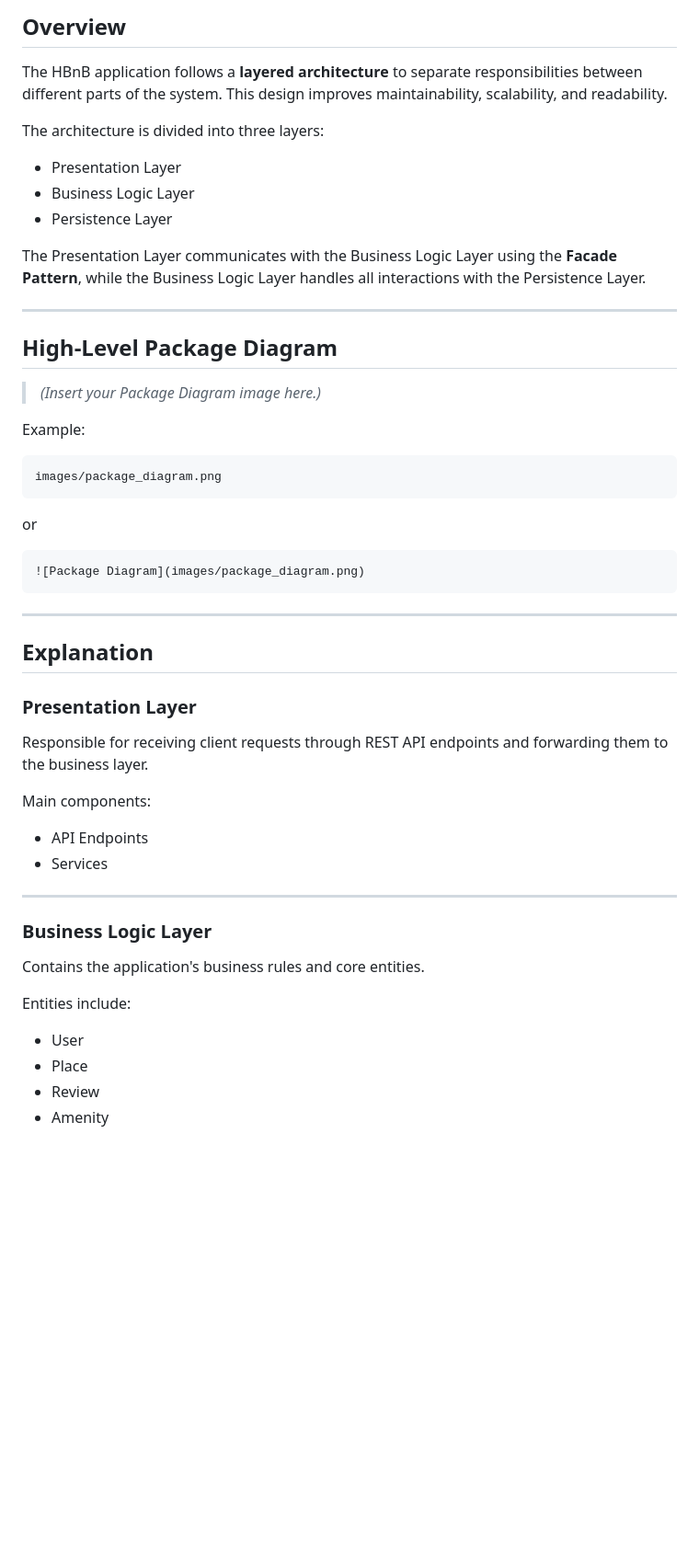
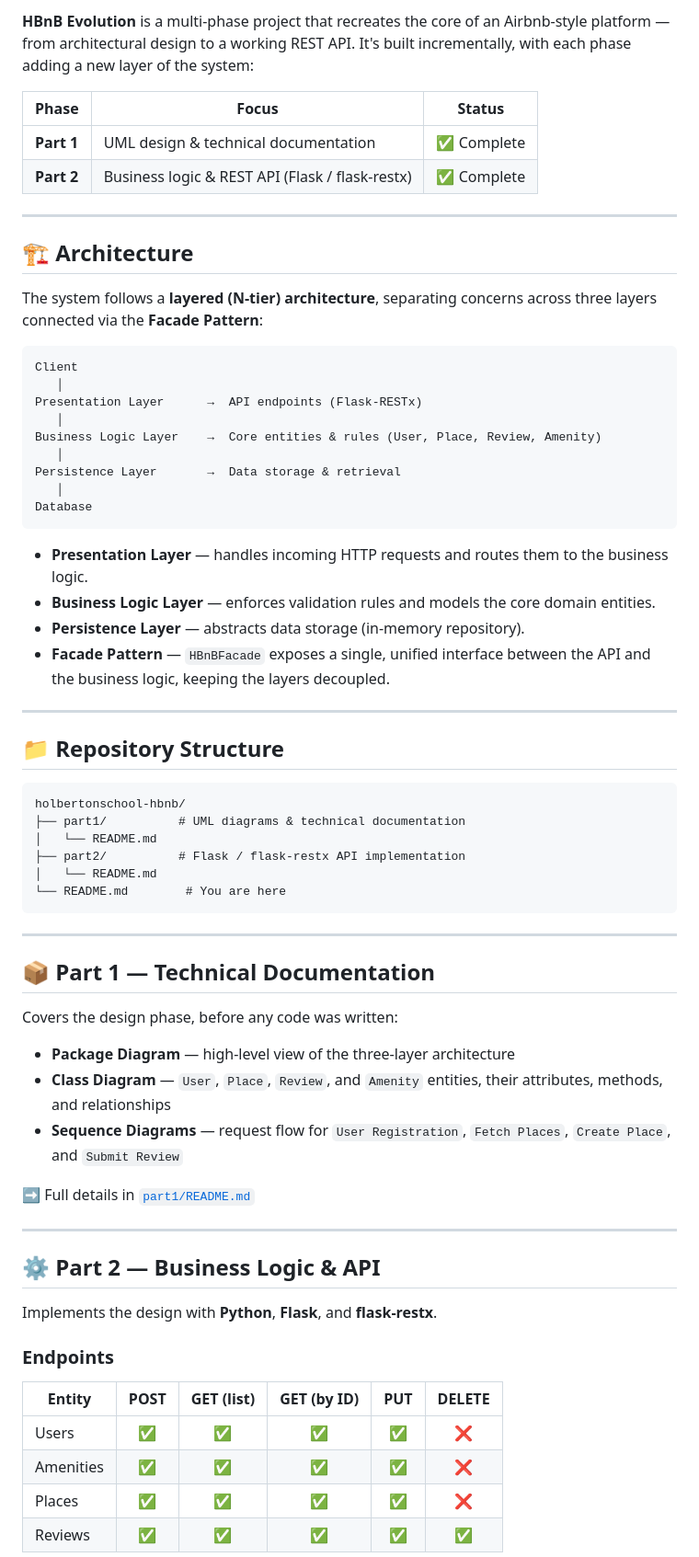
Before and after one commit to d404cjebq/holbertonschool-hbnb, a Markdown page: README.md, the part around one of its changes. Shown at 92% size. Rendered like a GitHub page; blank space fills up the shorter version.

Commit message:
Revise README for clarity and structure
Updated README.md to enhance project documentation with new sections and improved formatting.

````diff
--- a/README.md
+++ b/README.md
@@ -19,57 +16,71 @@ This document includes:
 
-## Overview
+**HBnB Evolution** is a multi-phase project that recreates the core of an Airbnb-style platform — from architectural design to a working REST API. It's built incrementally, with each phase adding a new layer of the system:
 
-The HBnB application follows a **layered architecture** to separate responsibilities between different parts of the system. This design improves maintainability, scalability, and readability.
-
-The architecture is divided into three layers:
-
-- Presentation Layer
-- Business Logic Layer
-- Persistence Layer
-
-The Presentation Layer communicates with the Business Logic Layer using the **Facade Pattern**, while the Business Logic Layer handles all interactions with the Persistence Layer.
+| Phase | Focus | Status |
+|---|---|---|
+| **Part 1** | UML design & technical documentation | ✅ Complete |
+| **Part 2** | Business logic & REST API (Flask / flask-restx) | ✅ Complete |
 
 ---
 
-## High-Level Package Diagram
+## 🏗️ Architecture
 
-> *(Insert your Package Diagram image here.)*
-
-Example:
+The system follows a **layered (N-tier) architecture**, separating concerns across three layers connected via the **Facade Pattern**:
 
 ```
-images/package_diagram.png
+Client
+   │
+Presentation Layer      →  API endpoints (Flask-RESTx)
+   │
+Business Logic Layer    →  Core entities & rules (User, Place, Review, Amenity)
+   │
+Persistence Layer       →  Data storage & retrieval
+   │
+Database
 ```
 
-or
+- **Presentation Layer** — handles incoming HTTP requests and routes them to the business logic.
+- **Business Logic Layer** — enforces validation rules and models the core domain entities.
+- **Persistence Layer** — abstracts data storage (in-memory repository).
+- **Facade Pattern** — `HBnBFacade` exposes a single, unified interface between the API and the business logic, keeping the layers decoupled.
 
-```md
-![Package Diagram](images/package_diagram.png)
+---
+
+## 📁 Repository Structure
+
+```
+holbertonschool-hbnb/
+├── part1/          # UML diagrams & technical documentation
+│   └── README.md
+├── part2/          # Flask / flask-restx API implementation
+│   └── README.md
+└── README.md        # You are here
 ```
 
 ---
 
-## Explanation
+## 📦 Part 1 — Technical Documentation
 
-### Presentation Layer
+Covers the design phase, before any code was written:
 
-Responsible for receiving client requests through REST API endpoints and forwarding them to the business layer.
+- **Package Diagram** — high-level view of the three-layer architecture
+- **Class Diagram** — `User`, `Place`, `Review`, and `Amenity` entities, their attributes, methods, and relationships
+- **Sequence Diagrams** — request flow for `User Registration`, `Fetch Places`, `Create Place`, and `Submit Review`
 
-Main components:
-
-- API Endpoints
-- Services
+➡️ Full details in [`part1/README.md`](part1/README.md)
 
 ---
 
-### Business Logic Layer
+## ⚙️ Part 2 — Business Logic & API
 
-Contains the application's business rules and core entities.
+Implements the design with **Python**, **Flask**, and **flask-restx**.
 
-Entities include:
+### Endpoints
 
-- User
-- Place
-- Review
-- Amenity
+| Entity | POST | GET (list) | GET (by ID) | PUT | DELETE |
+|---|:---:|:---:|:---:|:---:|:---:|
+| Users | ✅ | ✅ | ✅ | ✅ | ❌ |
+| Amenities | ✅ | ✅ | ✅ | ✅ | ❌ |
+| Places | ✅ | ✅ | ✅ | ✅ | ❌ |
+| Reviews | ✅ | ✅ | ✅ | ✅ | ✅ |
 
````
Also changed, not shown: other parts of README.md (+45 -299 lines).
